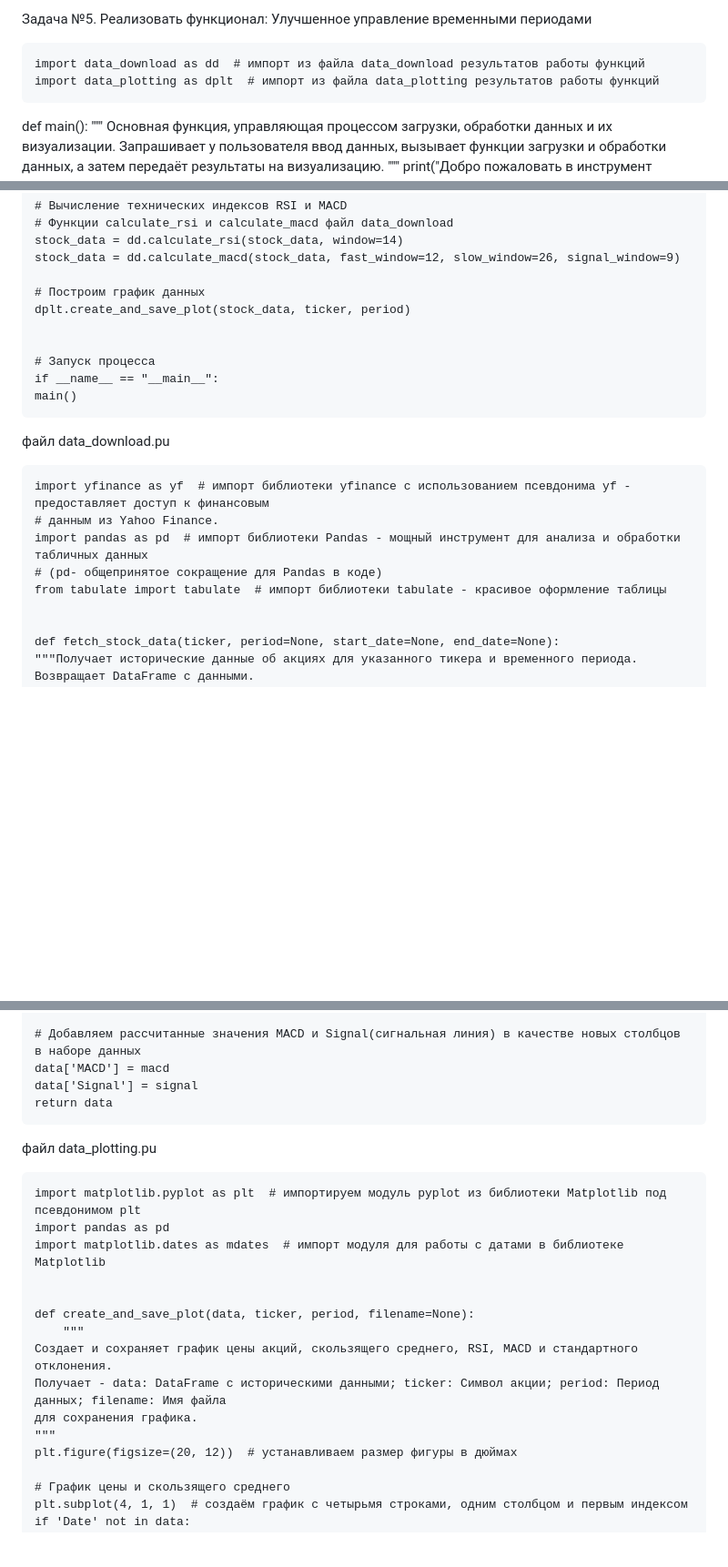
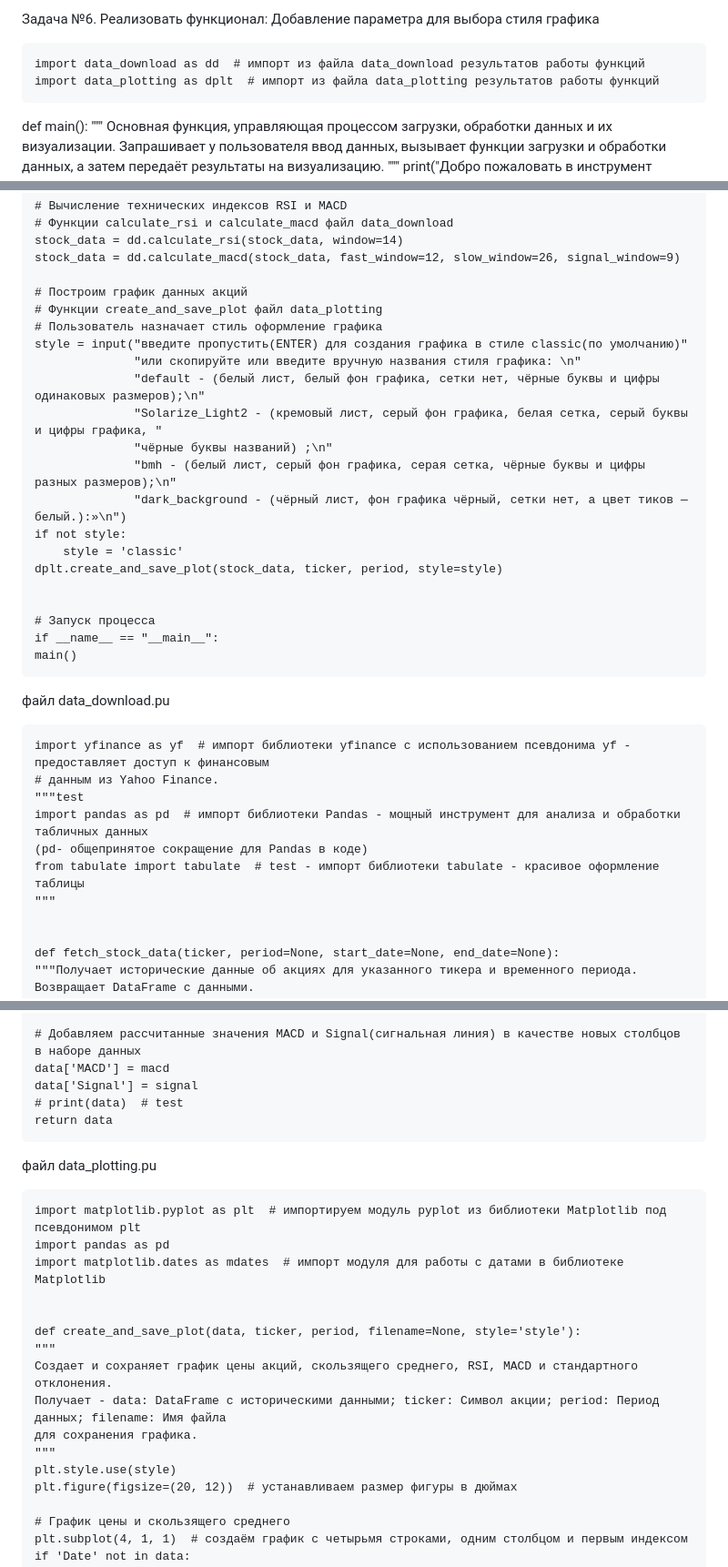
Before and after one commit to Dolgiholeg/Stock-data_analysis_and_visualization, a Markdown page: README.md, 3 parts joined by grey strips. Shown: that part at 91% size. Rendered like a GitHub page; blank space fills up the shorter version.

```diff
--- a/README.md
+++ b/README.md
@@ -1,4 +1,4 @@
-Задача №5. Реализовать функционал: Улучшенное управление временными периодами
+Задача №6. Реализовать функционал: Добавление параметра для выбора стиля графика
 
     import data_download as dd  # импорт из файла data_download результатов работы функций
     import data_plotting as dplt  # импорт из файла data_plotting результатов работы функций
@@ -50,8 +50,19 @@ def main():
     stock_data = dd.calculate_rsi(stock_data, window=14)
     stock_data = dd.calculate_macd(stock_data, fast_window=12, slow_window=26, signal_window=9)
 
-    # Построим график данных
-    dplt.create_and_save_plot(stock_data, ticker, period)
+    # Построим график данных акций
+    # Функции create_and_save_plot файл data_plotting
+    # Пользователь назначает стиль оформление графика
+    style = input("введите пропустить(ENTER) для создания графика в стиле classic(по умолчанию)"
+                  "или скопируйте или введите вручную названия стиля графика: \n"
+                  "default - (белый лист, белый фон графика, сетки нет, чёрные буквы и цифры одинаковых размеров);\n"
+                  "Solarize_Light2 - (кремовый лист, серый фон графика, белая сетка, серый буквы и цифры графика, "
+                  "чёрные буквы названий) ;\n"
+                  "bmh - (белый лист, серый фон графика, серая сетка, чёрные буквы и цифры разных размеров);\n"
+                  "dark_background - (чёрный лист, фон графика чёрный, сетки нет, а цвет тиков — белый.):»\n")
+    if not style:
+        style = 'classic'
+    dplt.create_and_save_plot(stock_data, ticker, period, style=style)
 
 
     # Запуск процесса
@@ -62,9 +73,11 @@ def main():
 
     import yfinance as yf  # импорт библиотеки yfinance с использованием псевдонима yf - предоставляет доступ к финансовым
     # данным из Yahoo Finance.
+    """test
     import pandas as pd  # импорт библиотеки Pandas - мощный инструмент для анализа и обработки табличных данных
-    # (pd- общепринятое сокращение для Pandas в коде)
-    from tabulate import tabulate  # импорт библиотеки tabulate - красивое оформление таблицы
+    (pd- общепринятое сокращение для Pandas в коде)
+    from tabulate import tabulate  # test - импорт библиотеки tabulate - красивое оформление таблицы
+    """
 
 
     def fetch_stock_data(ticker, period=None, start_date=None, end_date=None):
@@ -195,7 +210,9 @@ def main():
     # Добавляем рассчитанные значения MACD и Signal(сигнальная линия) в качестве новых столбцов в наборе данных
     data['MACD'] = macd
     data['Signal'] = signal
+    # print(data)  # test
     return data
+
 
 файл data_plotting.pu
 
@@ -204,12 +221,13 @@ def main():
     import matplotlib.dates as mdates  # импорт модуля для работы с датами в библиотеке Matplotlib
 
 
-    def create_and_save_plot(data, ticker, period, filename=None):
-        """
+    def create_and_save_plot(data, ticker, period, filename=None, style='style'):
+    """
     Создает и сохраняет график цены акций, скользящего среднего, RSI, MACD и стандартного отклонения.
     Получает - data: DataFrame с историческими данными; ticker: Символ акции; period: Период данных; filename: Имя файла
     для сохранения графика.
     """
+    plt.style.use(style)
     plt.figure(figsize=(20, 12))  # устанавливаем размер фигуры в дюймах
 
     # График цены и скользящего среднего
```
Also changed, not shown: other parts of README.md (+5 -6 lines).
